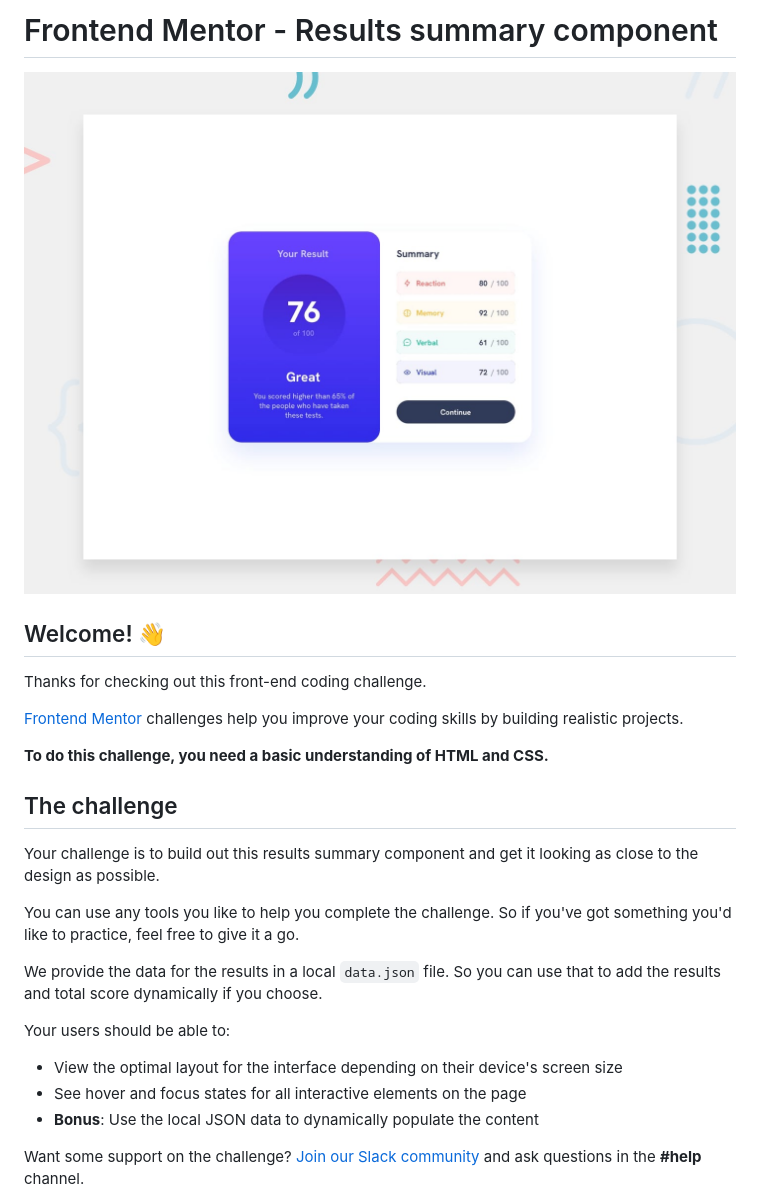
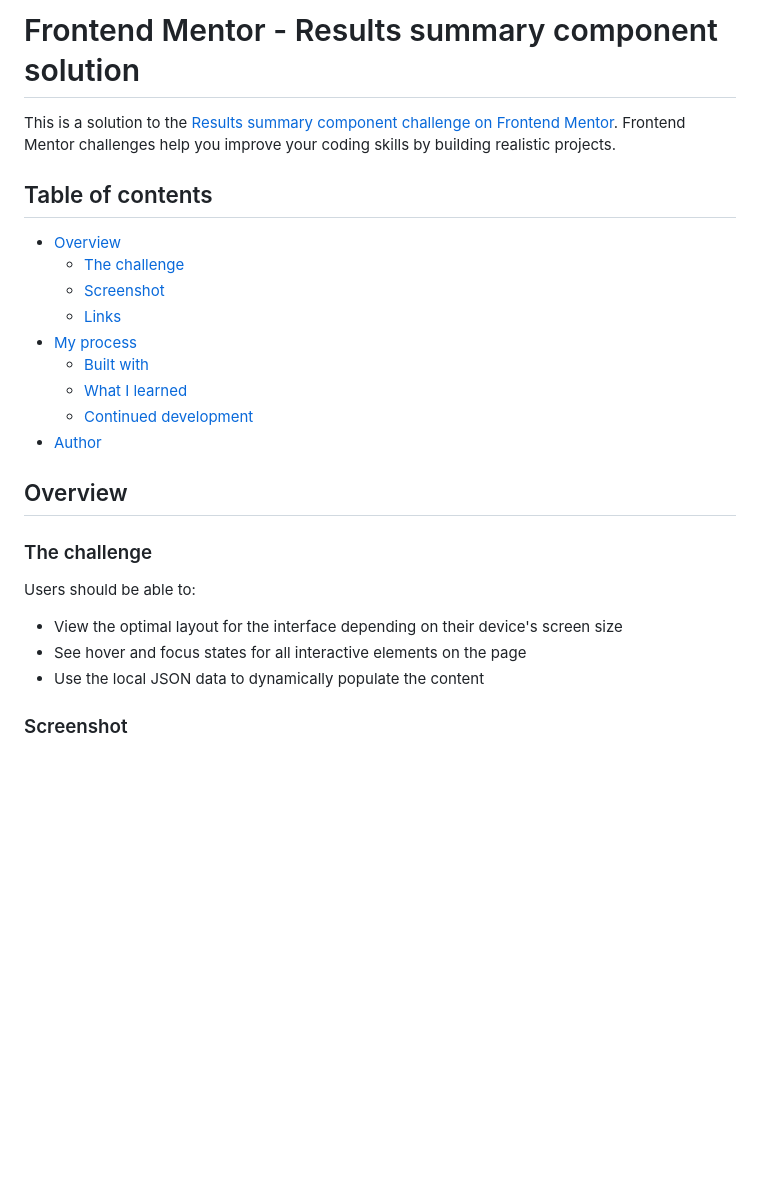
Before and after one commit to jeeheezy/FEM-Results-Summary-Component, a Markdown page: README.md, the part around the change printed below. Drawn GitHub-style; blank space fills up the shorter version.

```diff
--- a/README.md
+++ b/README.md
@@ -1,28 +1,29 @@
-# Frontend Mentor - Results summary component
+# Frontend Mentor - Results summary component solution
 
-![Design preview for the Results summary component coding challenge](./design/desktop-preview.jpg)
+This is a solution to the [Results summary component challenge on Frontend Mentor](https://www.frontendmentor.io/challenges/results-summary-component-CE_K6s0maV). Frontend Mentor challenges help you improve your coding skills by building realistic projects.
 
-## Welcome! 👋
+## Table of contents
 
-Thanks for checking out this front-end coding challenge.
+- [Overview](#overview)
+  - [The challenge](#the-challenge)
+  - [Screenshot](#screenshot)
+  - [Links](#links)
+- [My process](#my-process)
+  - [Built with](#built-with)
+  - [What I learned](#what-i-learned)
+  - [Continued development](#continued-development)
+- [Author](#author)
 
-[Frontend Mentor](https://www.frontendmentor.io) challenges help you improve your coding skills by building realistic projects.
 
-**To do this challenge, you need a basic understanding of HTML and CSS.**
+## Overview
 
-## The challenge
+### The challenge
 
-Your challenge is to build out this results summary component and get it looking as close to the design as possible.
-
-You can use any tools you like to help you complete the challenge. So if you've got something you'd like to practice, feel free to give it a go.
-
-We provide the data for the results in a local `data.json` file. So you can use that to add the results and total score dynamically if you choose.
-
-Your users should be able to:
+Users should be able to:
 
 - View the optimal layout for the interface depending on their device's screen size
 - See hover and focus states for all interactive elements on the page
-- **Bonus**: Use the local JSON data to dynamically populate the content
+- Use the local JSON data to dynamically populate the content
 
-Want some support on the challenge? [Join our Slack community](https://www.frontendmentor.io/slack) and ask questions in the **#help** channel.
+### Screenshot
 
```
Also changed, not shown: other parts of README.md (+23 -50 lines), README-template.md (deleted, +0 -112 lines).
